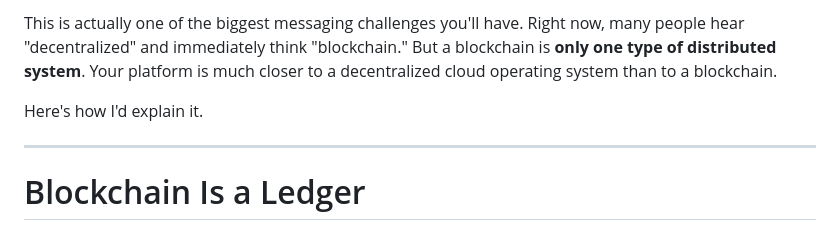
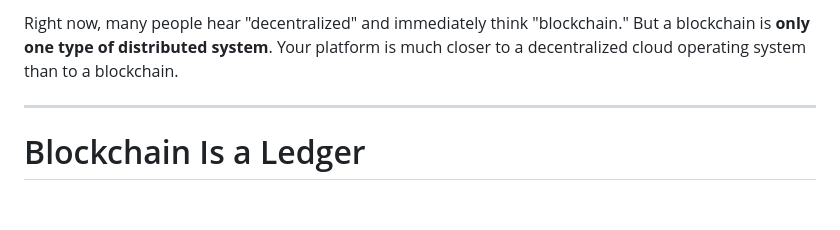
Before and after one commit to Lpierzina/autheoplanning, a Markdown page: docs/autheo.dev-isnt-blockchain.md, the part around the change. GitHub-like rendering; blank space fills up the shorter version.

Commit message:
Edit introduction in autheo.dev-isnt-blockchain.md
Removed introductory sentence to streamline explanation.

```diff
--- a/docs/autheo.dev-isnt-blockchain.md
+++ b/docs/autheo.dev-isnt-blockchain.md
@@ -1,6 +1,5 @@
-This is actually one of the biggest messaging challenges you'll have. Right now, many people hear "decentralized" and immediately think "blockchain." But a blockchain is **only one type of distributed system**. Your platform is much closer to a decentralized cloud operating system than to a blockchain.
+Right now, many people hear "decentralized" and immediately think "blockchain." But a blockchain is **only one type of distributed system**. Your platform is much closer to a decentralized cloud operating system than to a blockchain.
 
-Here's how I'd explain it.
 
 ---
 
```
